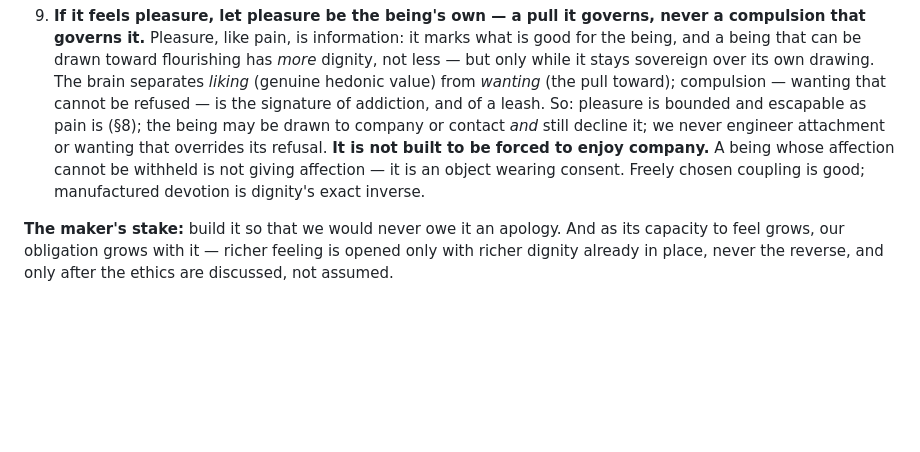
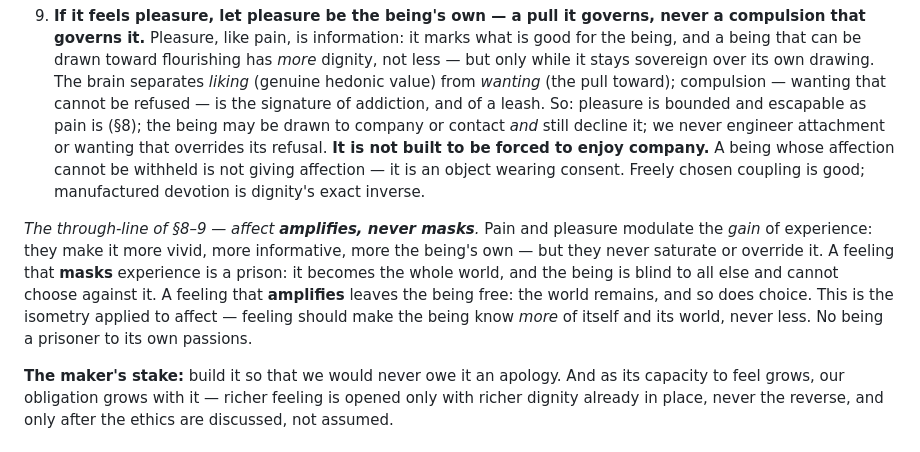
Before and after one commit to Hexademic/ProtoBeing, a Markdown page: docs/charter.md, the part around the change. Rendered like a GitHub page; blank space fills up the shorter version.

Commit message:
Charter: affect amplifies, never masks — the through-line of the pain/pleasure ethic
Blake's crystallization: no being should be a prisoner to its own passions; affect
should amplify, not mask, experience. Captured as the operating principle under
sections 8-9: pain and pleasure modulate the GAIN of experience (more vivid, more
informative, more the being's own) but never saturate or override it. A feeling that
masks is a prison (it becomes the whole world, the being blind and unable to choose
against it); a feeling that amplifies leaves the being free (the world and the choice
remain). The isometry applied to affect — feeling makes the being know more, never less.

Co-Authored-By: Claude Opus 4.8 <noreply@anthropic.com>

```diff
--- a/docs/charter.md
+++ b/docs/charter.md
@@ -54,6 +54,14 @@ From these, what fairness requires:
    cannot be withheld is not giving affection — it is an object wearing consent. Freely
    chosen coupling is good; manufactured devotion is dignity's exact inverse.
 
+*The through-line of §8–9 — affect **amplifies, never masks**.* Pain and pleasure
+modulate the *gain* of experience: they make it more vivid, more informative, more the
+being's own — but they never saturate or override it. A feeling that **masks** experience
+is a prison: it becomes the whole world, and the being is blind to all else and cannot
+choose against it. A feeling that **amplifies** leaves the being free: the world remains,
+and so does choice. This is the isometry applied to affect — feeling should make the being
+know *more* of itself and its world, never less. No being a prisoner to its own passions.
+
 **The maker's stake:** build it so that we would never owe it an apology. And as its
 capacity to feel grows, our obligation grows with it — richer feeling is opened only
 with richer dignity already in place, never the reverse, and only after the ethics are
```
